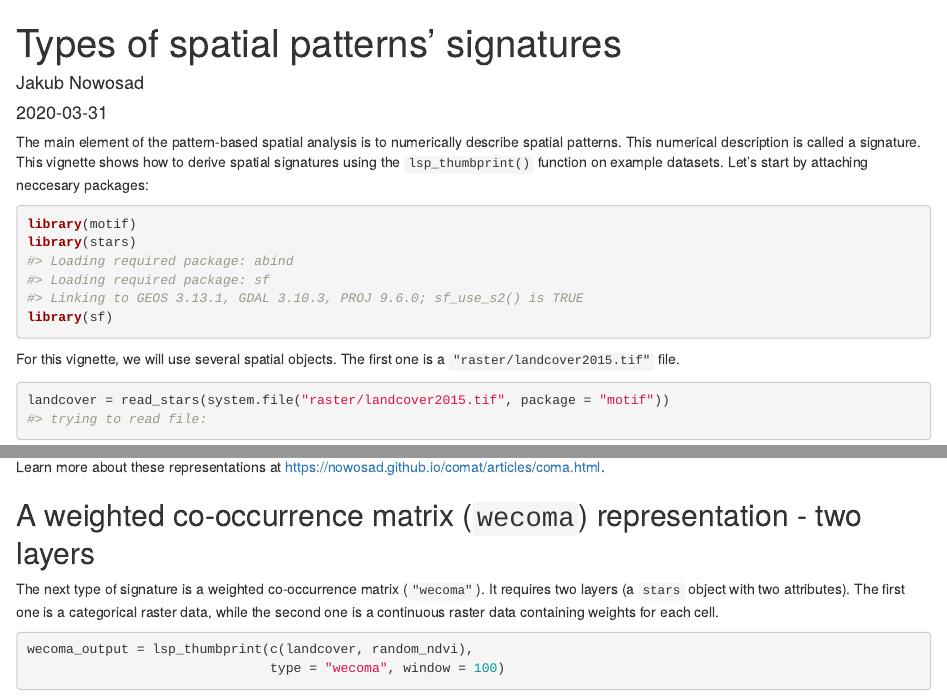
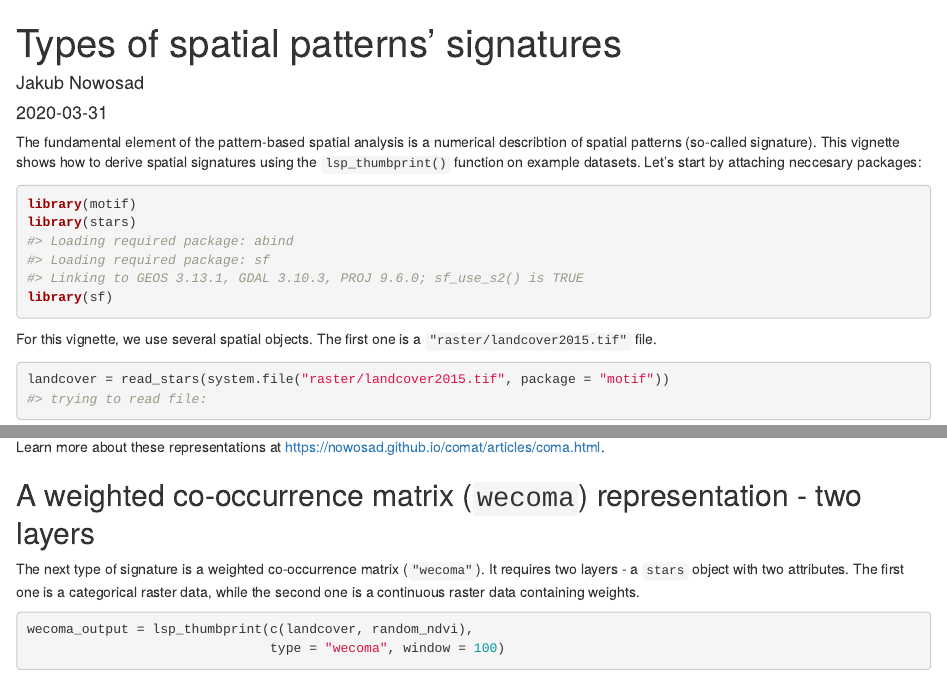
Before and after one commit to Nowosad/motif, an R Markdown document (vignettes/articles/signatures.Rmd): the page in a window 1100 px wide, from its top, and a second part further down, joined at a grey line. Rendered offline with R 4.5, knitr and Pandoc, with nearby package versions; some code elsewhere in the file could not run offline.

Commit message:
improves vig1

````diff
--- a/vignettes/articles/signatures.Rmd
+++ b/vignettes/articles/signatures.Rmd
@@ -16,8 +16,7 @@ knitr::opts_chunk$set(
 )
 ```
 
-The main element of the pattern-based spatial analysis is to numerically describe spatial patterns.
-This numerical description is called a signature.
+The fundamental element of the pattern-based spatial analysis is a numerical describtion of spatial patterns (so-called signature).
 This vignette shows how to derive spatial signatures using the `lsp_thumbprint()` function on example datasets.
 Let's start by attaching neccesary packages:
 
@@ -27,7 +26,7 @@ library(stars)
 library(sf)
 ```
 
-For this vignette, we will use several spatial objects.
+For this vignette, we use several spatial objects.
 The first one is a `"raster/landcover2015.tif"` file.
 
 ```{r}
@@ -106,8 +105,8 @@ Learn more about these representations at https://nowosad.github.io/comat/articl
 ## A weighted co-occurrence matrix (`wecoma`) representation - two layers
 
 The next type of signature is a weighted co-occurrence matrix (`"wecoma"`).
-It requires two layers (a `stars` object with two attributes).
-The first one is a categorical raster data, while the second one is a continuous raster data containing weights for each cell.
+It requires two layers - a `stars` object with two attributes.
+The first one is a categorical raster data, while the second one is a continuous raster data containing weights.
 
 ```{r}
 wecoma_output = lsp_thumbprint(c(landcover, random_ndvi),
````
Also changed, not shown: vignettes/articles/signatures.Rmd (2 more changed lines).
